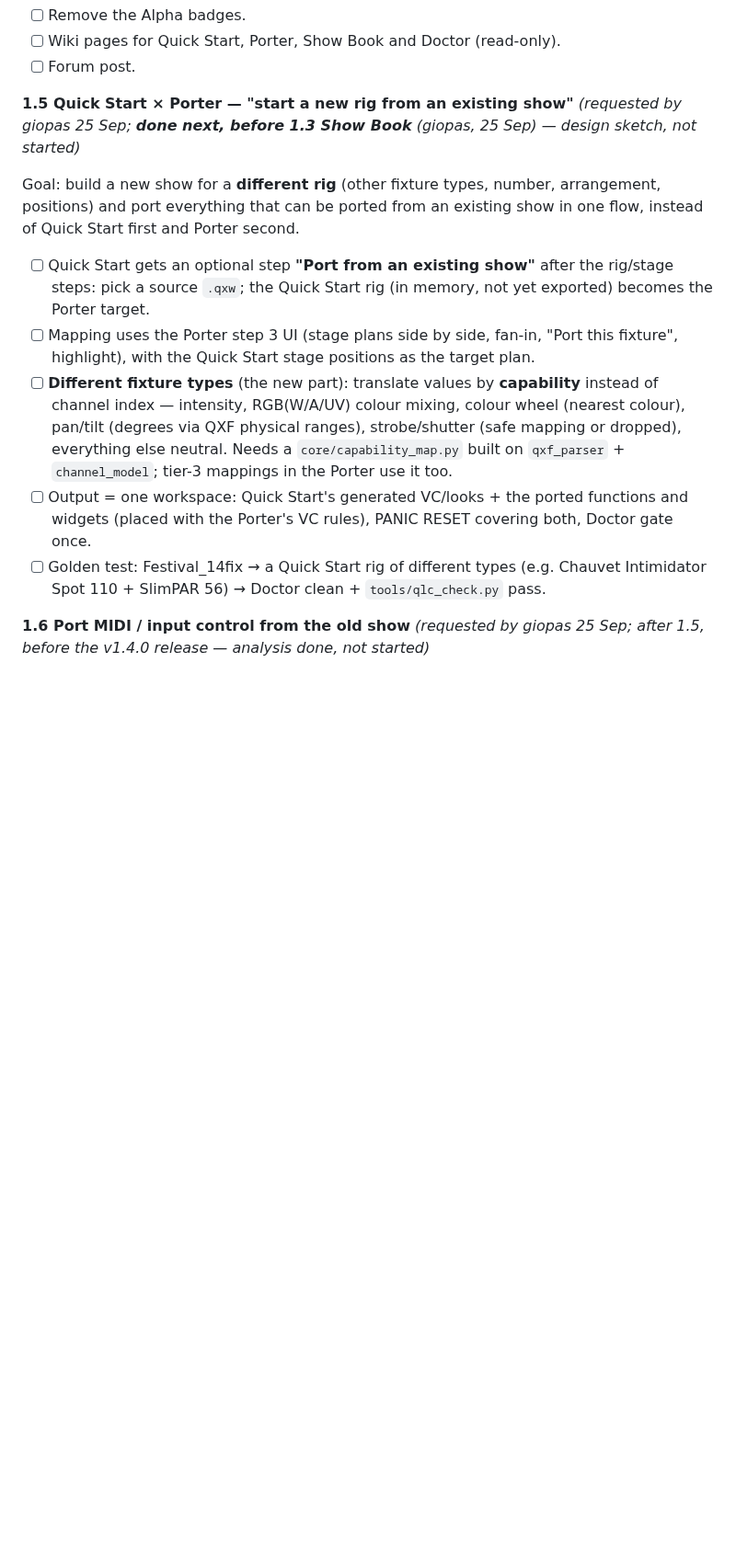
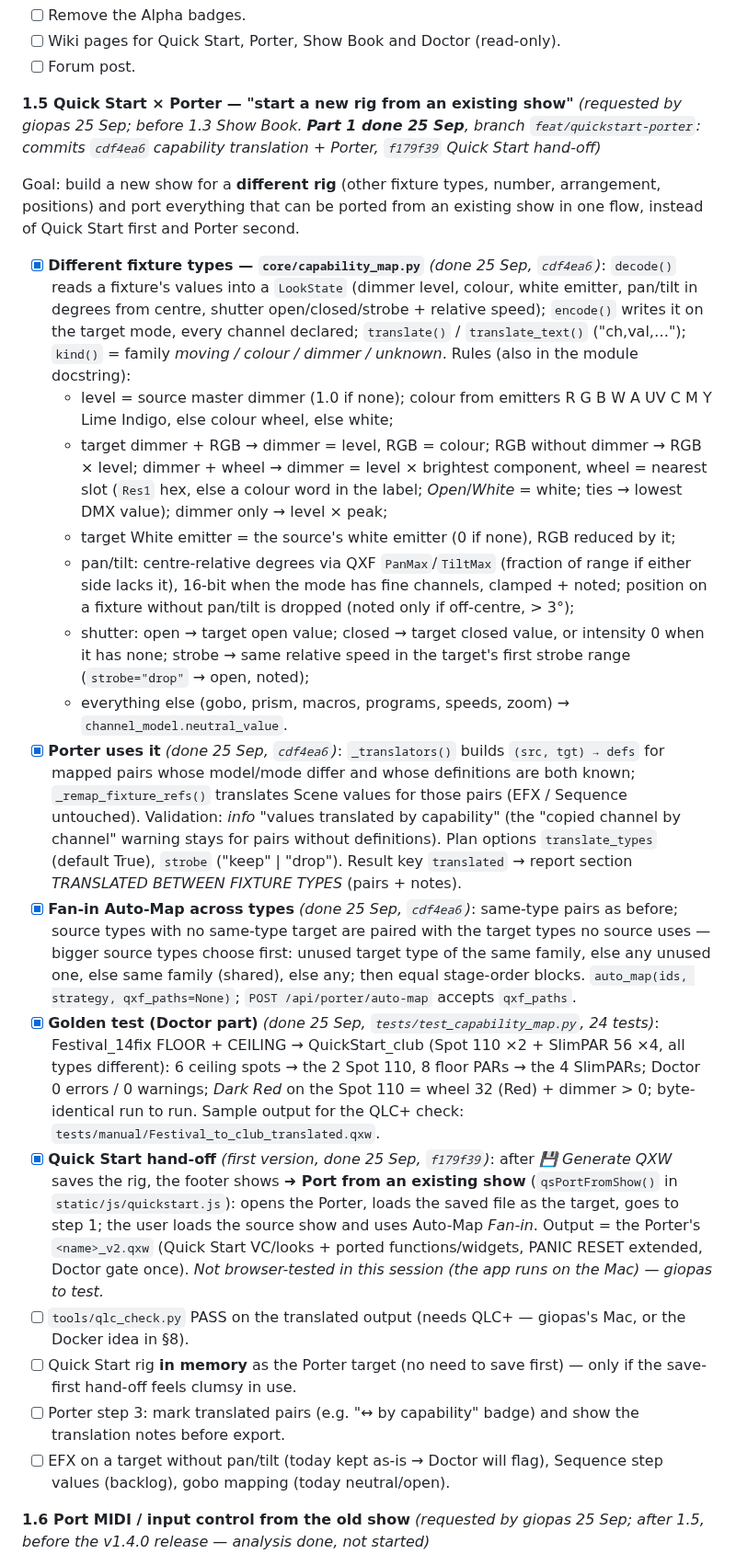
Before and after one commit to giopas/qlc-plus-swiss-knife-tool-script, a Markdown page: WORKPLAN.md, the part around one of its changes. Shown at 92% size. GitHub-like rendering; blank space fills up the shorter version.

Commit message:
docs(workplan): Phase 1.5 part 1 done - capability translation, Quick Start hand-off
Co-Authored-By: Claude Opus 5.5 <noreply@anthropic.com>
Claude-Session: https://claude.ai/code/session_011GYABUGjq7zToXk5DSAgum

```diff
--- a/WORKPLAN.md
+++ b/WORKPLAN.md
@@ -220,15 +224,25 @@ Found and fixed along the way (all in the CHANGELOG):
 - [ ] Wiki pages for Quick Start, Porter, Show Book and Doctor (read-only).
 - [ ] Forum post.
 
-**1.5 Quick Start × Porter — "start a new rig from an existing show"** *(requested by giopas 25 Sep; **done next, before 1.3 Show Book** (giopas, 25 Sep) — design sketch, not started)*
+**1.5 Quick Start × Porter — "start a new rig from an existing show"** *(requested by giopas 25 Sep; before 1.3 Show Book. **Part 1 done 25 Sep**, branch `feat/quickstart-porter`: commits `cdf4ea6` capability translation + Porter, `f179f39` Quick Start hand-off)*
 
 Goal: build a new show for a **different rig** (other fixture types, number, arrangement, positions) and port everything that can be ported from an existing show in one flow, instead of Quick Start first and Porter second.
 
-- [ ] Quick Start gets an optional step **"Port from an existing show"** after the rig/stage steps: pick a source `.qxw`; the Quick Start rig (in memory, not yet exported) becomes the Porter target.
-- [ ] Mapping uses the Porter step 3 UI (stage plans side by side, fan-in, "Port this fixture", highlight), with the Quick Start stage positions as the target plan.
-- [ ] **Different fixture types** (the new part): translate values by **capability** instead of channel index — intensity, RGB(W/A/UV) colour mixing, colour wheel (nearest colour), pan/tilt (degrees via QXF physical ranges), strobe/shutter (safe mapping or dropped), everything else neutral. Needs a `core/capability_map.py` built on `qxf_parser` + `channel_model`; tier-3 mappings in the Porter use it too.
-- [ ] Output = one workspace: Quick Start's generated VC/looks + the ported functions and widgets (placed with the Porter's VC rules), PANIC RESET covering both, Doctor gate once.
-- [ ] Golden test: Festival_14fix → a Quick Start rig of different types (e.g. Chauvet Intimidator Spot 110 + SlimPAR 56) → Doctor clean + `tools/qlc_check.py` pass.
+- [x] **Different fixture types — `core/capability_map.py`** *(done 25 Sep, `cdf4ea6`)*: `decode()` reads a fixture's values into a `LookState` (dimmer level, colour, white emitter, pan/tilt in degrees from centre, shutter open/closed/strobe + relative speed); `encode()` writes it on the target mode, every channel declared; `translate()` / `translate_text()` ("ch,val,…"); `kind()` = family *moving / colour / dimmer / unknown*. Rules (also in the module docstring):
+  - level = source master dimmer (1.0 if none); colour from emitters R G B W A UV C M Y Lime Indigo, else colour wheel, else white;
+  - target dimmer + RGB → dimmer = level, RGB = colour; RGB without dimmer → RGB × level; dimmer + wheel → dimmer = level × brightest component, wheel = nearest slot (`Res1` hex, else a colour word in the label; *Open*/*White* = white; ties → lowest DMX value); dimmer only → level × peak;
+  - target White emitter = the source's white emitter (0 if none), RGB reduced by it;
+  - pan/tilt: centre-relative degrees via QXF `PanMax`/`TiltMax` (fraction of range if either side lacks it), 16-bit when the mode has fine channels, clamped + noted; position on a fixture without pan/tilt is dropped (noted only if off-centre, > 3°);
+  - shutter: open → target open value; closed → target closed value, or intensity 0 when it has none; strobe → same relative speed in the target's first strobe range (`strobe="drop"` → open, noted);
+  - everything else (gobo, prism, macros, programs, speeds, zoom) → `channel_model.neutral_value`.
+- [x] **Porter uses it** *(done 25 Sep, `cdf4ea6`)*: `_translators()` builds `(src, tgt) → defs` for mapped pairs whose model/mode differ and whose definitions are both known; `_remap_fixture_refs()` translates Scene values for those pairs (EFX / Sequence untouched). Validation: *info* "values translated by capability" (the "copied channel by channel" warning stays for pairs without definitions). Plan options `translate_types` (default True), `strobe` ("keep" | "drop"). Result key `translated` → report section *TRANSLATED BETWEEN FIXTURE TYPES* (pairs + notes).
+- [x] **Fan-in Auto-Map across types** *(done 25 Sep, `cdf4ea6`)*: same-type pairs as before; source types with no same-type target are paired with the target types no source uses — bigger source types choose first: unused target type of the same family, else any unused one, else same family (shared), else any; then equal stage-order blocks. `auto_map(ids, strategy, qxf_paths=None)`; `POST /api/porter/auto-map` accepts `qxf_paths`.
+- [x] **Golden test (Doctor part)** *(done 25 Sep, `tests/test_capability_map.py`, 24 tests)*: Festival_14fix FLOOR + CEILING → QuickStart_club (Spot 110 ×2 + SlimPAR 56 ×4, all types different): 6 ceiling spots → the 2 Spot 110, 8 floor PARs → the 4 SlimPARs; Doctor 0 errors / 0 warnings; *Dark Red* on the Spot 110 = wheel 32 (Red) + dimmer > 0; byte-identical run to run. Sample output for the QLC+ check: `tests/manual/Festival_to_club_translated.qxw`.
+- [x] **Quick Start hand-off** *(first version, done 25 Sep, `f179f39`)*: after *💾 Generate QXW* saves the rig, the footer shows **➜ Port from an existing show** (`qsPortFromShow()` in `static/js/quickstart.js`): opens the Porter, loads the saved file as the target, goes to step 1; the user loads the source show and uses Auto-Map *Fan-in*. Output = the Porter's `<name>_v2.qxw` (Quick Start VC/looks + ported functions/widgets, PANIC RESET extended, Doctor gate once). *Not browser-tested in this session (the app runs on the Mac) — giopas to test.*
+- [ ] `tools/qlc_check.py` PASS on the translated output (needs QLC+ — giopas's Mac, or the Docker idea in §8).
+- [ ] Quick Start rig **in memory** as the Porter target (no need to save first) — only if the save-first hand-off feels clumsy in use.
+- [ ] Porter step 3: mark translated pairs (e.g. "↔ by capability" badge) and show the translation notes before export.
+- [ ] EFX on a target without pan/tilt (today kept as-is → Doctor will flag), Sequence step values (backlog), gobo mapping (today neutral/open).
 
 **1.6 Port MIDI / input control from the old show** *(requested by giopas 25 Sep; after 1.5, before the v1.4.0 release — analysis done, not started)*
 
```
Also changed, not shown: other parts of WORKPLAN.md (+14 -1 lines).
